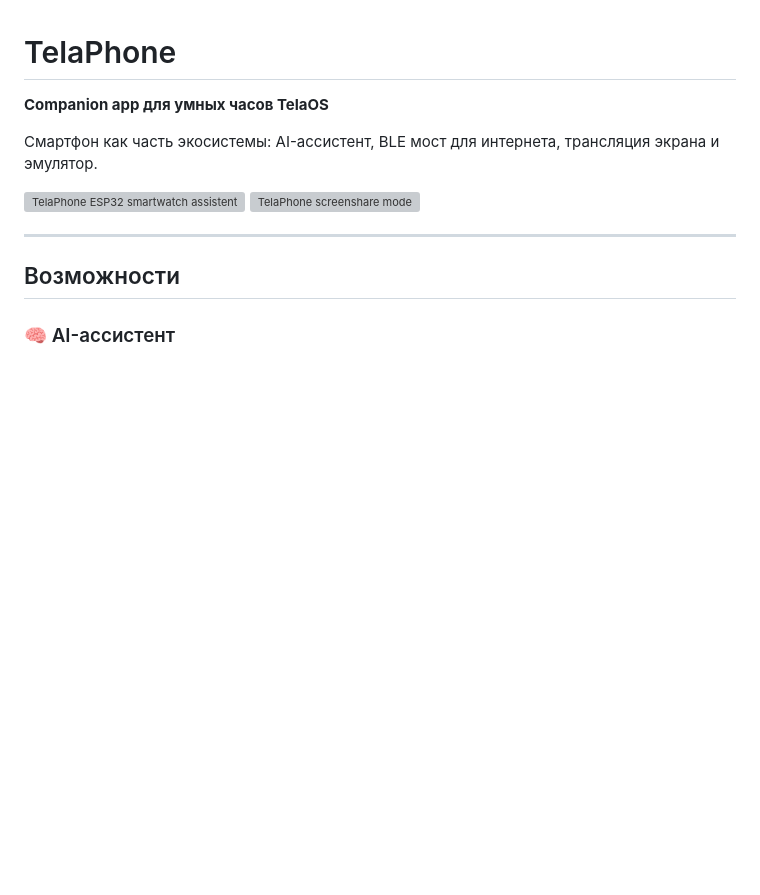
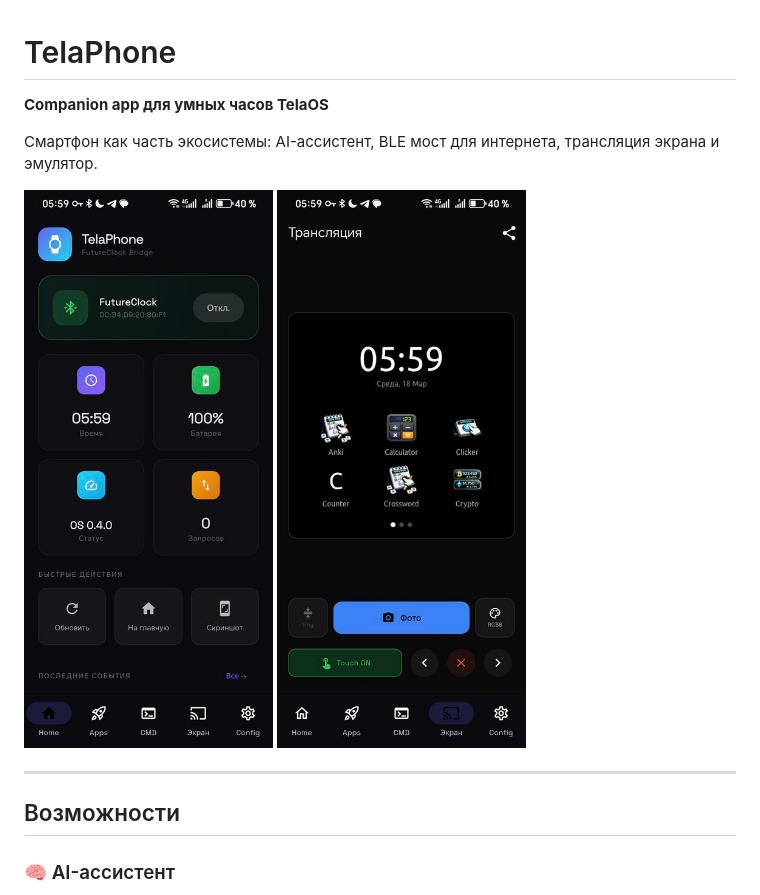
Before and after one commit to OpenTela/TelaPhone, a Markdown page: README.md, the part around the change. Drawn GitHub-style; blank space fills up the shorter version; grey boxes are pictures that could not be loaded.

Commit message:
and extension :)

```diff
--- a/README.md
+++ b/README.md
@@ -4,8 +4,8 @@
 
 Смартфон как часть экосистемы: AI-ассистент, BLE мост для интернета, трансляция экрана и эмулятор.
 
-![TelaPhone ESP32 smartwatch assistent](screens/main.png)
-![TelaPhone screenshare mode](screens/screenshare.png)
+![TelaPhone ESP32 smartwatch assistent](screens/main.jpg)
+![TelaPhone screenshare mode](screens/screenshare.jpg)
 
 ---
 
```
